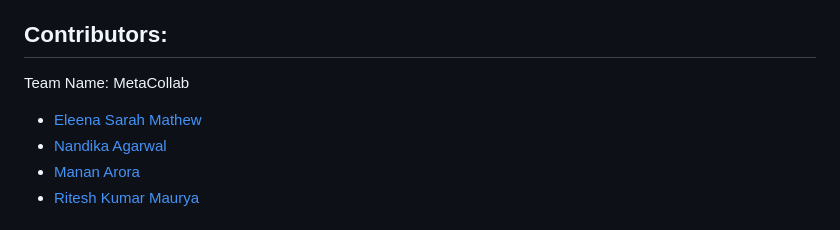
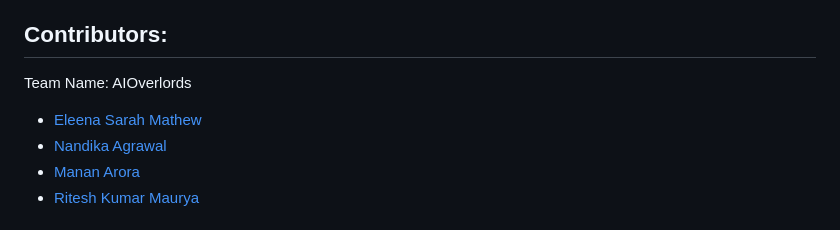
Before and after one commit to Meta-Collab/MetaCollab, a Markdown page: README.md, the part around the change printed below. Rendered like a GitHub page.

```diff
--- a/README.md
+++ b/README.md
@@ -40,10 +40,10 @@ Rather than directly sharing data across devices to train a model for generating
 
 ## Contributors:
 
-Team Name: MetaCollab
+Team Name: AIOverlords
 
 * [Eleena Sarah Mathew](https://github.com/eleensmathew/)
-* [Nandika Agarwal](https://github.com/Nandika-A)
+* [Nandika Agrawal](https://github.com/Nandika-A)
 * [Manan Arora](https://github.com/Manan-Arora31)
 * [Ritesh Kumar Maurya](https://github.com/MauryaRitesh)
 
```
Also changed, not shown: other parts of README.md (+1 -1 lines).
